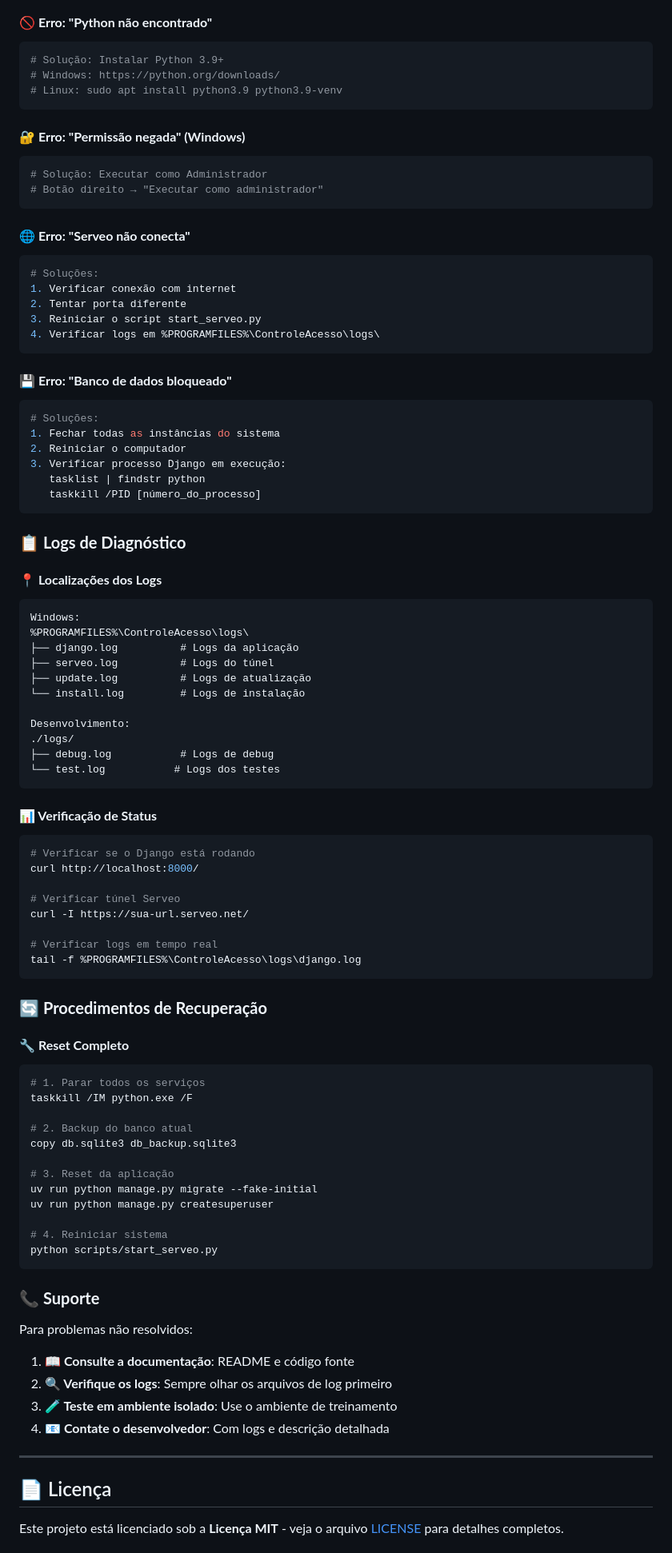
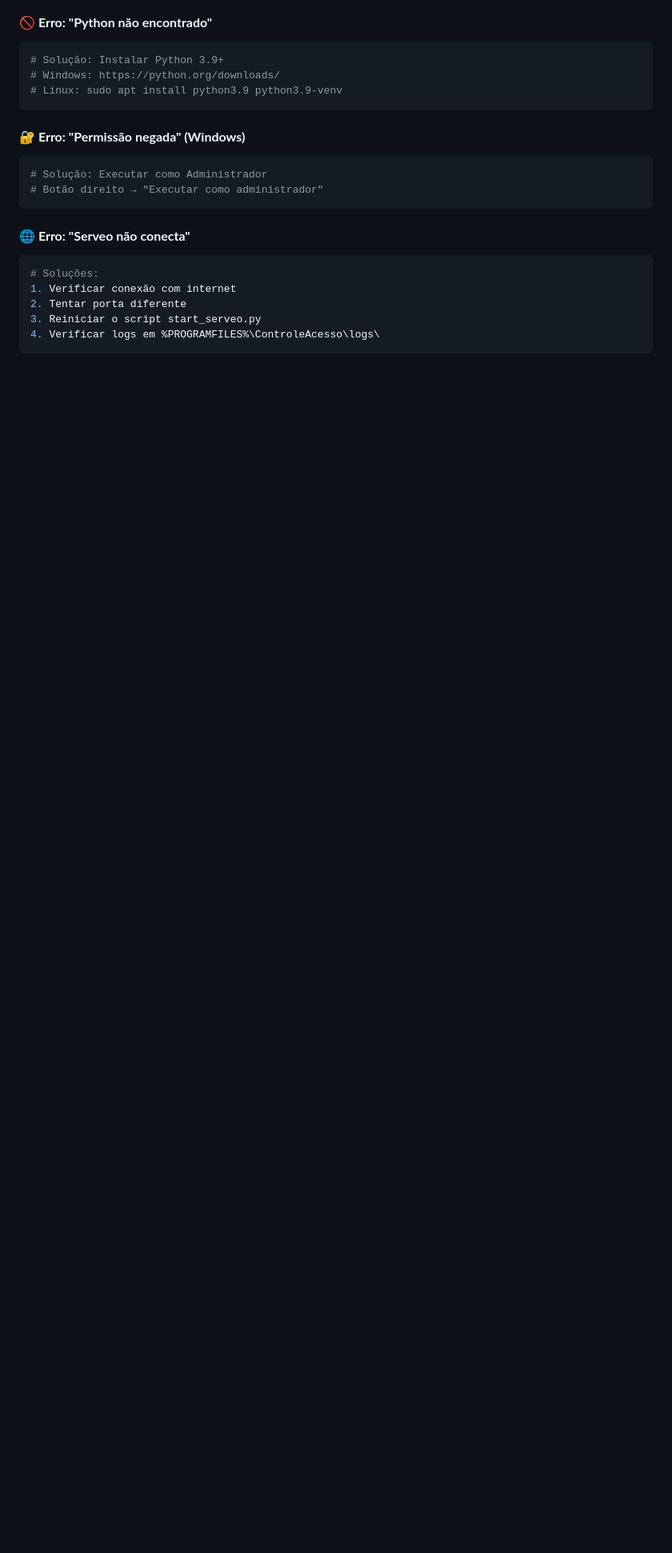
Before and after one commit to A-Assuncao/controle-acesso-PAMC, a Markdown page: README.md, the part around one of its changes. Shown at 80% size. Drawn GitHub-style; blank space fills up the shorter version.

Commit message:
Atualizando readme e criando tutorial

````diff
--- a/README.md
+++ b/README.md
@@ -712,77 +753,3 @@ class RegistroAcesso(models.Model):
 3. Reiniciar o script start_serveo.py
 4. Verificar logs em %PROGRAMFILES%\ControleAcesso\logs\
 ```
-
-#### **💾 Erro: "Banco de dados bloqueado"**
-```bash
-# Soluções:
-1. Fechar todas as instâncias do sistema
-2. Reiniciar o computador
-3. Verificar processo Django em execução:
-   tasklist | findstr python
-   taskkill /PID [número_do_processo]
-```
-
-### 📋 **Logs de Diagnóstico**
-
-#### **📍 Localizações dos Logs**
-```
-Windows:
-%PROGRAMFILES%\ControleAcesso\logs\
-├── django.log          # Logs da aplicação
-├── serveo.log          # Logs do túnel
-├── update.log          # Logs de atualização
-└── install.log         # Logs de instalação
-
-Desenvolvimento:
-./logs/
-├── debug.log           # Logs de debug
-└── test.log           # Logs dos testes
-```
-
-#### **📊 Verificação de Status**
-
-```bash
-# Verificar se o Django está rodando
-curl http://localhost:8000/
-
-# Verificar túnel Serveo
-curl -I https://sua-url.serveo.net/
-
-# Verificar logs em tempo real
-tail -f %PROGRAMFILES%\ControleAcesso\logs\django.log
-```
-
-### 🔄 **Procedimentos de Recuperação**
-
-#### **🔧 Reset Completo**
-```bash
-# 1. Parar todos os serviços
-taskkill /IM python.exe /F
-
-# 2. Backup do banco atual
-copy db.sqlite3 db_backup.sqlite3
-
-# 3. Reset da aplicação
-uv run python manage.py migrate --fake-initial
-uv run python manage.py createsuperuser
-
-# 4. Reiniciar sistema
-python scripts/start_serveo.py
-```
-
-### 📞 **Suporte**
-
-Para problemas não resolvidos:
-
-1. **📖 Consulte a documentação**: README e código fonte
-2. **🔍 Verifique os logs**: Sempre olhar os arquivos de log primeiro
-3. **🧪 Teste em ambiente isolado**: Use o ambiente de treinamento
-4. **📧 Contate o desenvolvedor**: Com logs e descrição detalhada
-
----
-
-## 📄 Licença
-
-Este projeto está licenciado sob a **Licença MIT** - veja o arquivo [LICENSE](LICENSE) para detalhes completos.
-
````
Also changed, not shown: other parts of README.md (+41 -40 lines), TUTORIAL_IIS_LOCALHOST_RUN.md (added, +413 -0 lines).
